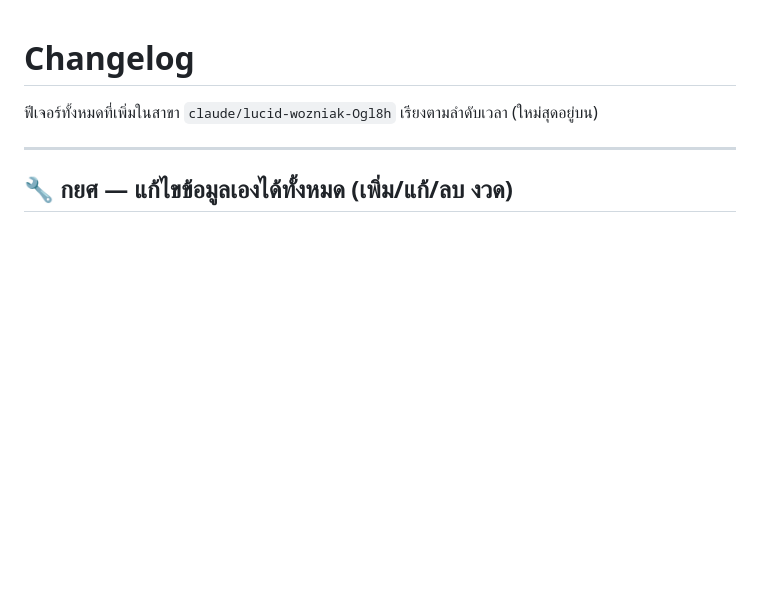
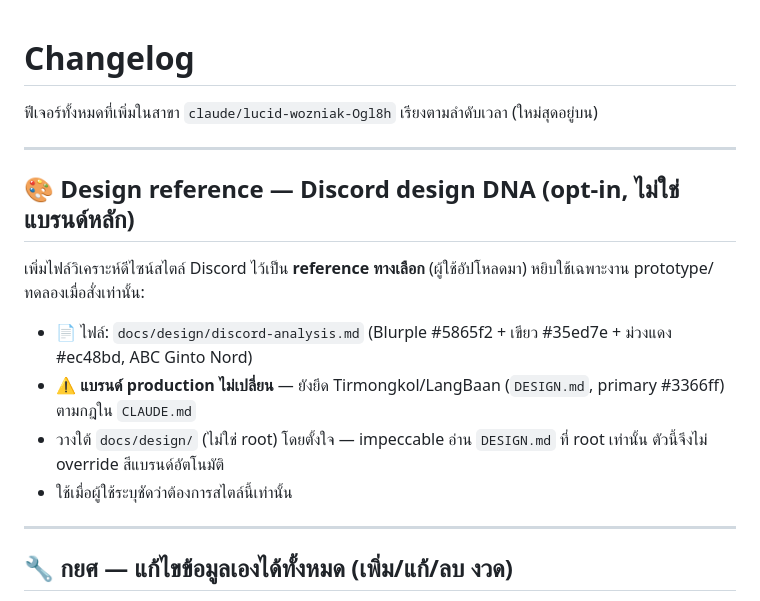
Before and after one commit to Napat-Tirmongkol/trimongkol_service, a Markdown page: docs/CHANGELOG.md, the part around the change. Rendered like a GitHub page; blank space fills up the shorter version.

```diff
--- a/docs/CHANGELOG.md
+++ b/docs/CHANGELOG.md
@@ -1,6 +1,17 @@
 # Changelog
 
 ฟีเจอร์ทั้งหมดที่เพิ่มในสาขา `claude/lucid-wozniak-Ogl8h` เรียงตามลำดับเวลา (ใหม่สุดอยู่บน)
+
+---
+
+## 🎨 Design reference — Discord design DNA (opt-in, ไม่ใช่แบรนด์หลัก)
+
+เพิ่มไฟล์วิเคราะห์ดีไซน์สไตล์ Discord ไว้เป็น **reference ทางเลือก** (ผู้ใช้อัปโหลดมา) หยิบใช้เฉพาะงาน prototype/ทดลองเมื่อสั่งเท่านั้น:
+
+- 📄 ไฟล์: `docs/design/discord-analysis.md` (Blurple #5865f2 + เขียว #35ed7e + ม่วงแดง #ec48bd, ABC Ginto Nord)
+- ⚠️ **แบรนด์ production ไม่เปลี่ยน** — ยังยึด Tirmongkol/LangBaan (`DESIGN.md`, primary #3366ff) ตามกฎใน `CLAUDE.md`
+- วางใต้ `docs/design/` (ไม่ใช่ root) โดยตั้งใจ — impeccable อ่าน `DESIGN.md` ที่ root เท่านั้น ตัวนี้จึงไม่ override สีแบรนด์อัตโนมัติ
+- ใช้เมื่อผู้ใช้ระบุชัดว่าต้องการสไตล์นี้เท่านั้น
 
 ---
 
```
Also changed, not shown: docs/design/discord-analysis.md (added, +546 -0 lines).
